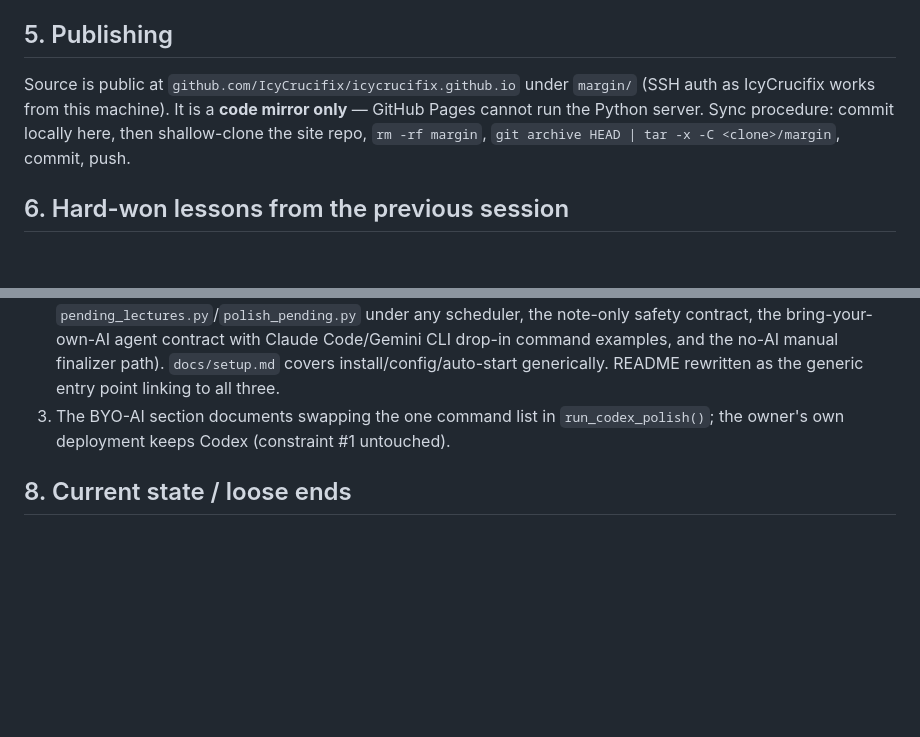
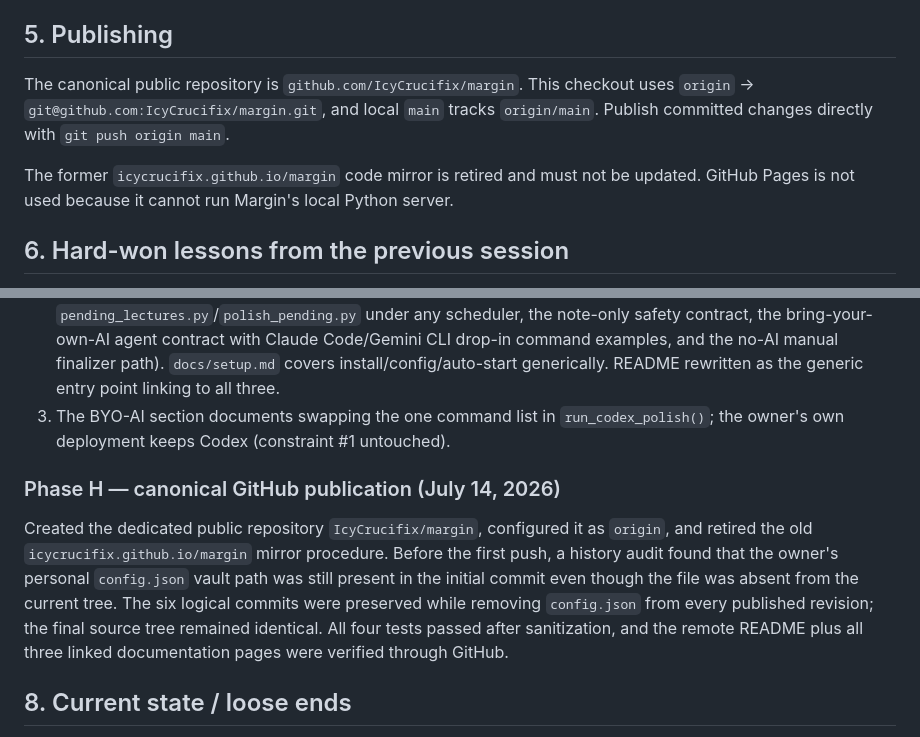
Before and after one commit to IcyCrucifix/margin, a Markdown page: INSTRUCTIONS.md, 2 parts joined by grey strips. Rendered like a GitHub page; blank space fills up the shorter version.

Commit message:
Document canonical GitHub publishing

```diff
--- a/INSTRUCTIONS.md
+++ b/INSTRUCTIONS.md
@@ -50,7 +50,9 @@ Python used everywhere: `~/.cache/codex-runtimes/codex-primary-runtime/dependenc
 
 ## 5. Publishing
 
-Source is public at `github.com/IcyCrucifix/icycrucifix.github.io` under `margin/` (SSH auth as IcyCrucifix works from this machine). It is a **code mirror only** — GitHub Pages cannot run the Python server. Sync procedure: commit locally here, then shallow-clone the site repo, `rm -rf margin`, `git archive HEAD | tar -x -C <clone>/margin`, commit, push.
+The canonical public repository is `github.com/IcyCrucifix/margin`. This checkout uses `origin` → `git@github.com:IcyCrucifix/margin.git`, and local `main` tracks `origin/main`. Publish committed changes directly with `git push origin main`.
+
+The former `icycrucifix.github.io/margin` code mirror is retired and must not be updated. GitHub Pages is not used because it cannot run Margin's local Python server.
 
 ## 6. Hard-won lessons from the previous session
 
@@ -91,6 +93,9 @@ Owner request: make the repo publishable to their GitHub account for users with
 2. **Specified the two subsystems for outside users** in `docs/`: `obsidian-sync.md` (vault contract: per-lecture artifacts, `library.json`, page-marker memo format, course-code routing + reconciliation, atomicity guarantees, own-vault checklist) and `polish.md` (pipeline stages, manual vs nightly entry points via `pending_lectures.py`/`polish_pending.py` under any scheduler, the note-only safety contract, the bring-your-own-AI agent contract with Claude Code/Gemini CLI drop-in command examples, and the no-AI manual finalizer path). `docs/setup.md` covers install/config/auto-start generically. README rewritten as the generic entry point linking to all three.
 3. The BYO-AI section documents swapping the one command list in `run_codex_polish()`; the owner's own deployment keeps Codex (constraint #1 untouched).
 
+### Phase H — canonical GitHub publication (July 14, 2026)
+Created the dedicated public repository `IcyCrucifix/margin`, configured it as `origin`, and retired the old `icycrucifix.github.io/margin` mirror procedure. Before the first push, a history audit found that the owner's personal `config.json` vault path was still present in the initial commit even though the file was absent from the current tree. The six logical commits were preserved while removing `config.json` from every published revision; the final source tree remained identical. All four tests passed after sanitization, and the remote README plus all three linked documentation pages were verified through GitHub.
+
 ## 8. Current state / loose ends
 
 - All requested features work and are verified: import, per-page memos, LaTeX autocomplete, live math preview, Obsidian sync, Stage-2 polish (Codex), auto-start, margin.local.
```
